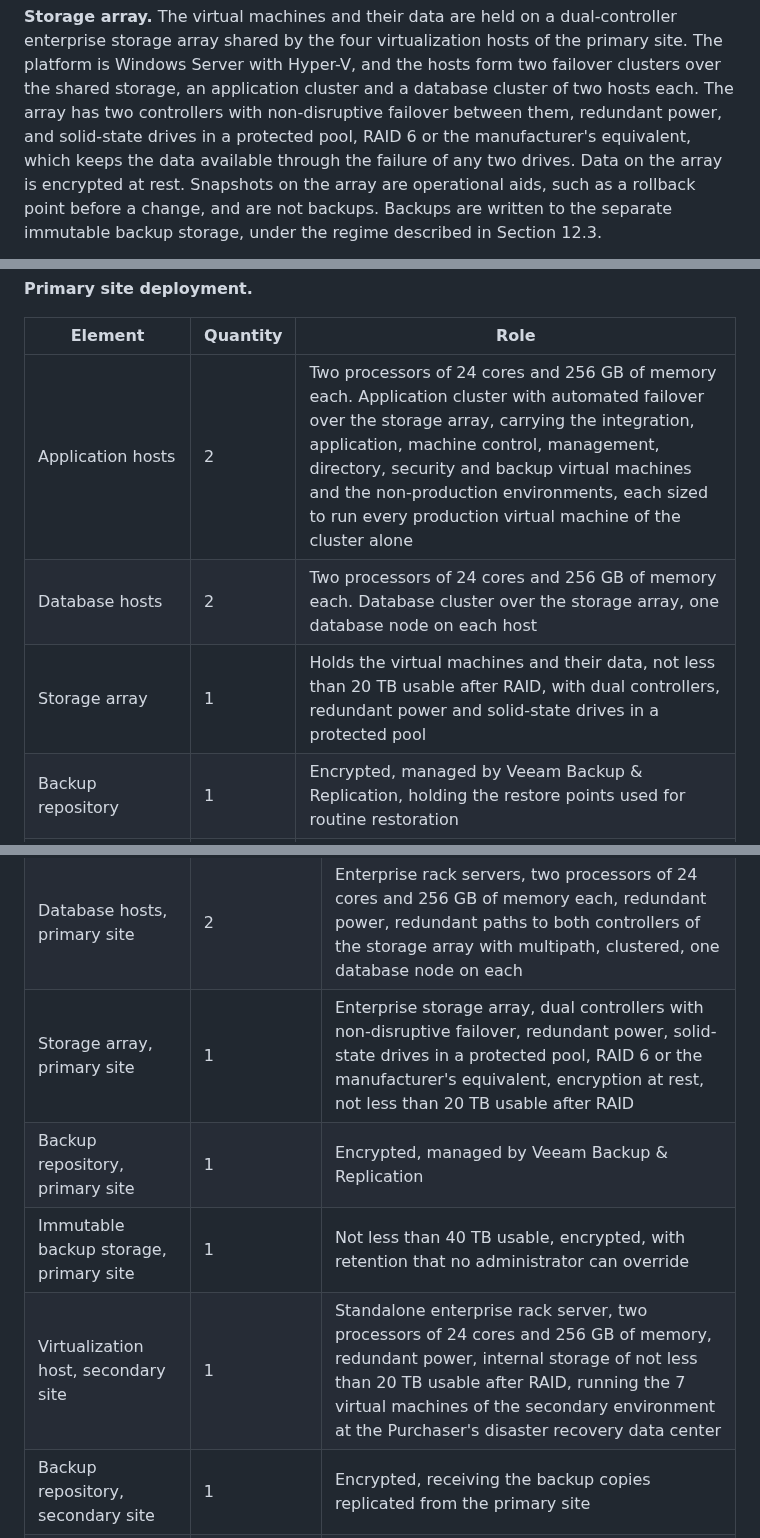
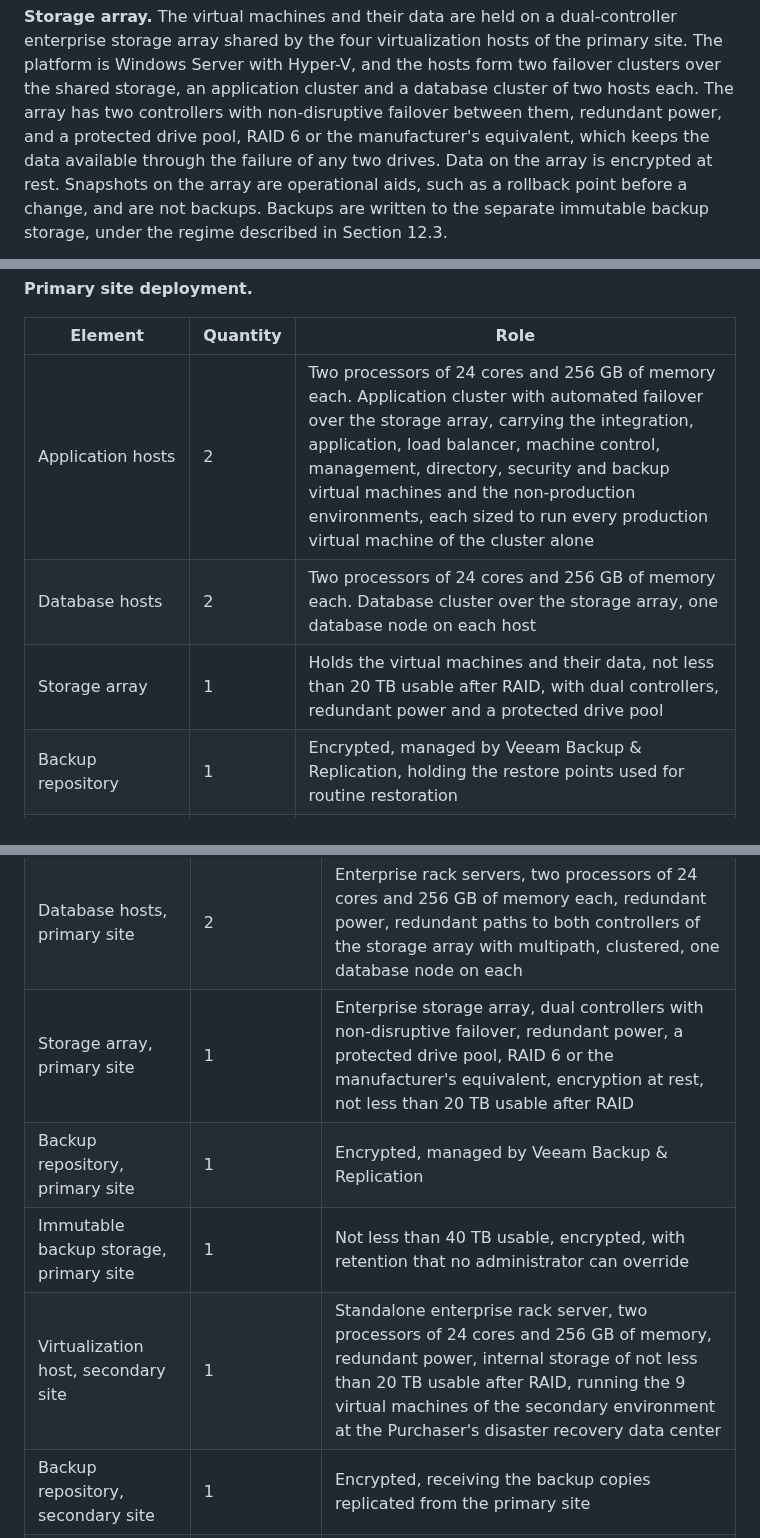
Before and after one commit to charkhaw/malawi, a Markdown page: technical-proposal/05-S09-Infrastructure.md, 3 parts joined by grey strips. GitHub-like rendering.

```diff
--- a/technical-proposal/05-S09-Infrastructure.md
+++ b/technical-proposal/05-S09-Infrastructure.md
@@ -39,7 +39,7 @@ is how the 15 percent annual growth is absorbed across a ten to fifteen year ret
 storage array shared by the four virtualization hosts of the primary site. The platform is Windows
 Server with Hyper-V, and the hosts form two failover clusters over the shared storage, an application
 cluster and a database cluster of two hosts each. The array has two controllers
-with non-disruptive failover between them, redundant power, and solid-state drives in a protected
+with non-disruptive failover between them, redundant power, and a protected drive
 pool, RAID 6 or the manufacturer's equivalent, which keeps the data available through the failure of
 any two drives. Data on the array is encrypted at rest. Snapshots on the array are operational aids,
 such as a rollback point before a change, and are not backups. Backups are written to the separate
@@ -66,9 +66,9 @@ the non-production environments are the first workloads stopped to make room for
 
 | Element | Quantity | Role |
 |---|---|---|
-| Application hosts | 2 | Two processors of 24 cores and 256 GB of memory each. Application cluster with automated failover over the storage array, carrying the integration, application, machine control, management, directory, security and backup virtual machines and the non-production environments, each sized to run every production virtual machine of the cluster alone |
+| Application hosts | 2 | Two processors of 24 cores and 256 GB of memory each. Application cluster with automated failover over the storage array, carrying the integration, application, load balancer, machine control, management, directory, security and backup virtual machines and the non-production environments, each sized to run every production virtual machine of the cluster alone |
 | Database hosts | 2 | Two processors of 24 cores and 256 GB of memory each. Database cluster over the storage array, one database node on each host |
-| Storage array | 1 | Holds the virtual machines and their data, not less than 20 TB usable after RAID, with dual controllers, redundant power and solid-state drives in a protected pool |
+| Storage array | 1 | Holds the virtual machines and their data, not less than 20 TB usable after RAID, with dual controllers, redundant power and a protected drive pool |
 | Backup repository | 1 | Encrypted, managed by Veeam Backup & Replication, holding the restore points used for routine restoration |
 | Immutable backup storage | 1 | Not less than 40 TB usable, encrypted, covering retention cycles, with copies that no administrator can alter or delete before their retention ends |
 | Core switches | 2 | Layer 3, redundant pair carrying the zone VLANs, including the Storage Zone |
@@ -408,10 +408,10 @@ delivered under the facility works.
 |---|---|---|
 | Application hosts, primary site | 2 | Enterprise rack servers, two processors of 24 cores and 256 GB of memory each, redundant power, redundant paths to both controllers of the storage array with multipath, clustered with automated failover, each sized to run every production virtual machine of the application cluster alone, and carrying the non-production environments |
 | Database hosts, primary site | 2 | Enterprise rack servers, two processors of 24 cores and 256 GB of memory each, redundant power, redundant paths to both controllers of the storage array with multipath, clustered, one database node on each |
-| Storage array, primary site | 1 | Enterprise storage array, dual controllers with non-disruptive failover, redundant power, solid-state drives in a protected pool, RAID 6 or the manufacturer's equivalent, encryption at rest, not less than 20 TB usable after RAID |
+| Storage array, primary site | 1 | Enterprise storage array, dual controllers with non-disruptive failover, redundant power, a protected drive pool, RAID 6 or the manufacturer's equivalent, encryption at rest, not less than 20 TB usable after RAID |
 | Backup repository, primary site | 1 | Encrypted, managed by Veeam Backup & Replication |
 | Immutable backup storage, primary site | 1 | Not less than 40 TB usable, encrypted, with retention that no administrator can override |
-| Virtualization host, secondary site | 1 | Standalone enterprise rack server, two processors of 24 cores and 256 GB of memory, redundant power, internal storage of not less than 20 TB usable after RAID, running the 7 virtual machines of the secondary environment at the Purchaser's disaster recovery data center |
+| Virtualization host, secondary site | 1 | Standalone enterprise rack server, two processors of 24 cores and 256 GB of memory, redundant power, internal storage of not less than 20 TB usable after RAID, running the 9 virtual machines of the secondary environment at the Purchaser's disaster recovery data center |
 | Backup repository, secondary site | 1 | Encrypted, receiving the backup copies replicated from the primary site |
 | Immutable backup storage, secondary site | 1 | The offsite copy of the backups, not less than 40 TB usable, encrypted |
 | Core switches, primary site | 2 | Layer 3, redundant pair, carrying the zone VLANs, including the Storage Zone |
```
Also changed, not shown: other parts of technical-proposal/05-S09-Infrastructure.md (+3 -3 lines), project-plan/PP-S06-Annex-A-Licensing-Bill-of-Materials.md (+2 -2 lines), images/Figure-9-1-Network-Zones.png, 3 other files.
